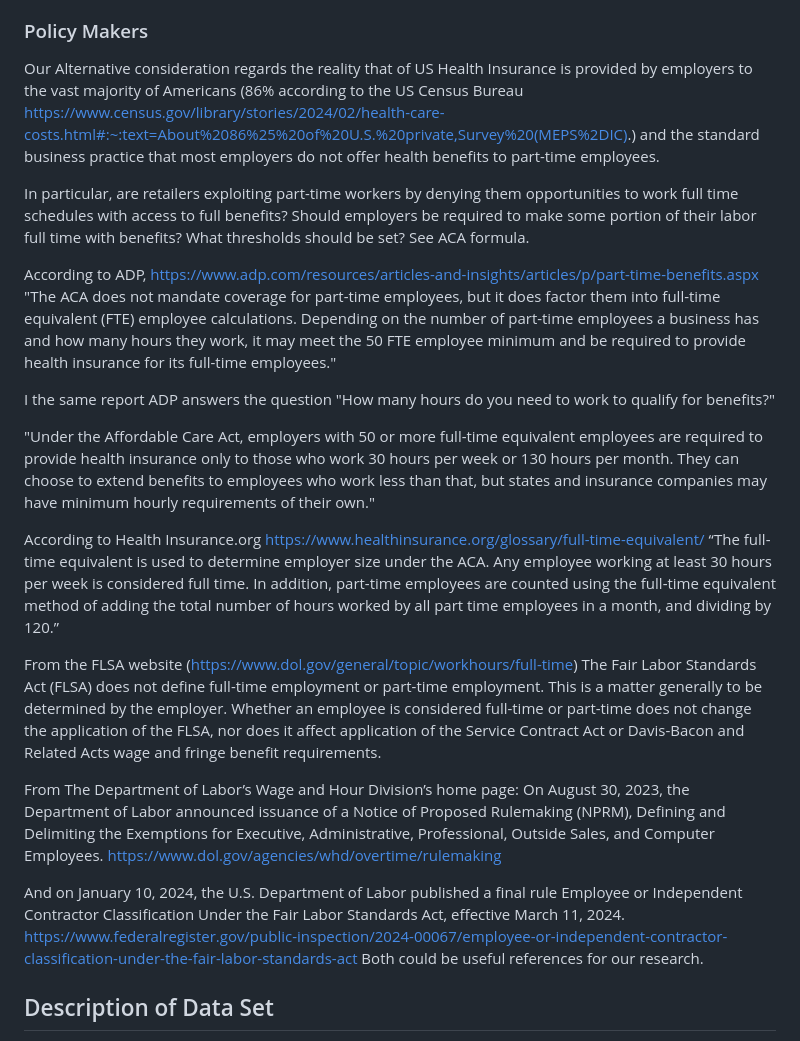
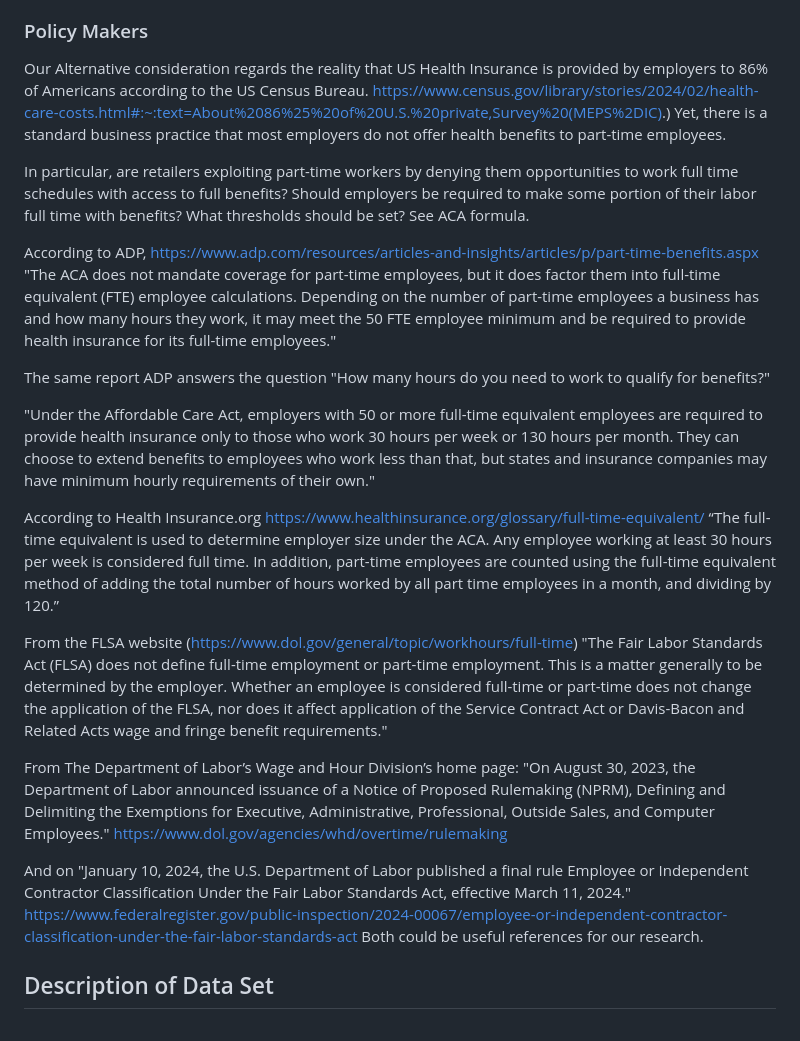
Before and after one commit to allennrbc/Software-Tools-Spring-2024, a Markdown page: README.md, the part around the change. Rendered like a GitHub page.

```diff
--- a/README.md
+++ b/README.md
@@ -25,24 +25,24 @@ Creating a pipeline for full time store personnel to join the executive training
 
 
 ### Policy Makers
-Our Alternative consideration regards the reality that of US Health Insurance is provided by employers to the vast majority of Americans (86% according to the US Census Bureau https://www.census.gov/library/stories/2024/02/health-care-costs.html#:~:text=About%2086%25%20of%20U.S.%20private,Survey%20(MEPS%2DIC).) and the standard business practice that most employers do not offer health benefits to part-time employees.
+Our Alternative consideration regards the reality that US Health Insurance is provided by employers to 86%  of Americans according to the US Census Bureau. https://www.census.gov/library/stories/2024/02/health-care-costs.html#:~:text=About%2086%25%20of%20U.S.%20private,Survey%20(MEPS%2DIC).) Yet, there is a standard business practice that most employers do not offer health benefits to part-time employees.
 
 In particular, are retailers exploiting part-time workers by denying them opportunities to work full time schedules with access to full benefits? Should employers be required to make some portion of their labor full time with benefits? What thresholds should be set? See ACA formula.
 
 According to ADP, https://www.adp.com/resources/articles-and-insights/articles/p/part-time-benefits.aspx "The ACA does not mandate coverage for part-time employees, but it does factor them into full-time equivalent (FTE) employee calculations. Depending on the number of part-time employees a business has and how many hours they work, it may meet the 50 FTE employee minimum and be required to provide health insurance for its full-time employees."
 
-I the same report ADP answers the question "How many hours do you need to work to qualify for benefits?"
+The same report ADP answers the question "How many hours do you need to work to qualify for benefits?"
 
 "Under the Affordable Care Act, employers with 50 or more full-time equivalent employees are required to provide health insurance only to those who work 30 hours per week or 130 hours per month. They can choose to extend benefits to employees who work less than that, but states and insurance companies may have minimum hourly requirements of their own."
 
 According to Health Insurance.org https://www.healthinsurance.org/glossary/full-time-equivalent/  “The full-time equivalent is used to determine employer size under the ACA. Any employee working at least 30 hours per week is considered full time. In addition, part-time employees are counted using the full-time equivalent method of adding the total number of hours worked by all part time employees in a month, and dividing by 120.”
 
 From the FLSA website (https://www.dol.gov/general/topic/workhours/full-time)
-The Fair Labor Standards Act (FLSA) does not define full-time employment or part-time employment. This is a matter generally to be determined by the employer. Whether an employee is considered full-time or part-time does not change the application of the FLSA, nor does it affect application of the Service Contract Act or Davis-Bacon and Related Acts wage and fringe benefit requirements.
+"The Fair Labor Standards Act (FLSA) does not define full-time employment or part-time employment. This is a matter generally to be determined by the employer. Whether an employee is considered full-time or part-time does not change the application of the FLSA, nor does it affect application of the Service Contract Act or Davis-Bacon and Related Acts wage and fringe benefit requirements."
 
-From The Department of Labor’s Wage and Hour Division’s home page:  On August 30, 2023, the Department of Labor announced issuance of a Notice of Proposed Rulemaking (NPRM), Defining and Delimiting the Exemptions for Executive, Administrative, Professional, Outside Sales, and Computer Employees. https://www.dol.gov/agencies/whd/overtime/rulemaking
+From The Department of Labor’s Wage and Hour Division’s home page:  "On August 30, 2023, the Department of Labor announced issuance of a Notice of Proposed Rulemaking (NPRM), Defining and Delimiting the Exemptions for Executive, Administrative, Professional, Outside Sales, and Computer Employees." https://www.dol.gov/agencies/whd/overtime/rulemaking
 
-And on January 10, 2024, the U.S. Department of Labor published a final rule Employee or Independent Contractor Classification Under the Fair Labor Standards Act, effective March 11, 2024. https://www.federalregister.gov/public-inspection/2024-00067/employee-or-independent-contractor-classification-under-the-fair-labor-standards-act Both could be useful references for our research.
+And on "January 10, 2024, the U.S. Department of Labor published a final rule Employee or Independent Contractor Classification Under the Fair Labor Standards Act, effective March 11, 2024." https://www.federalregister.gov/public-inspection/2024-00067/employee-or-independent-contractor-classification-under-the-fair-labor-standards-act Both could be useful references for our research.
 
 
 ## Description of Data Set
```
